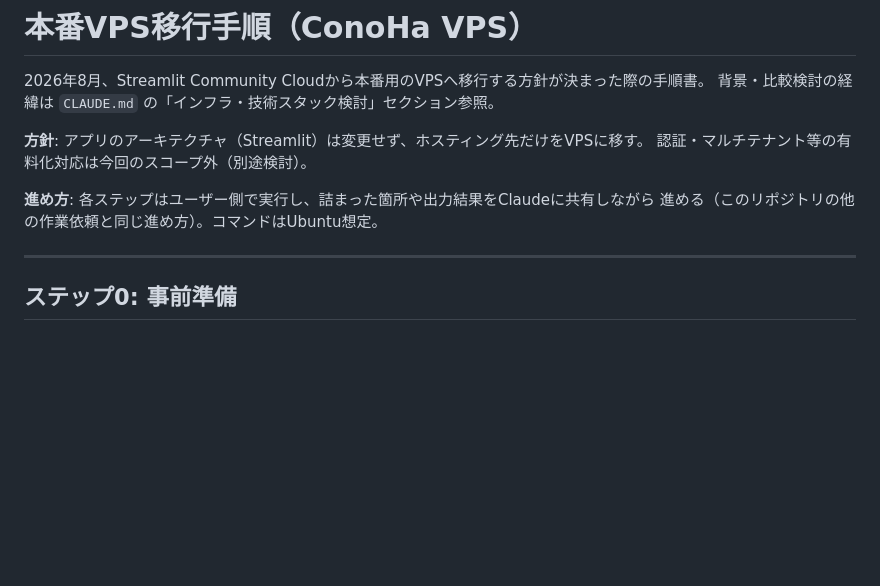
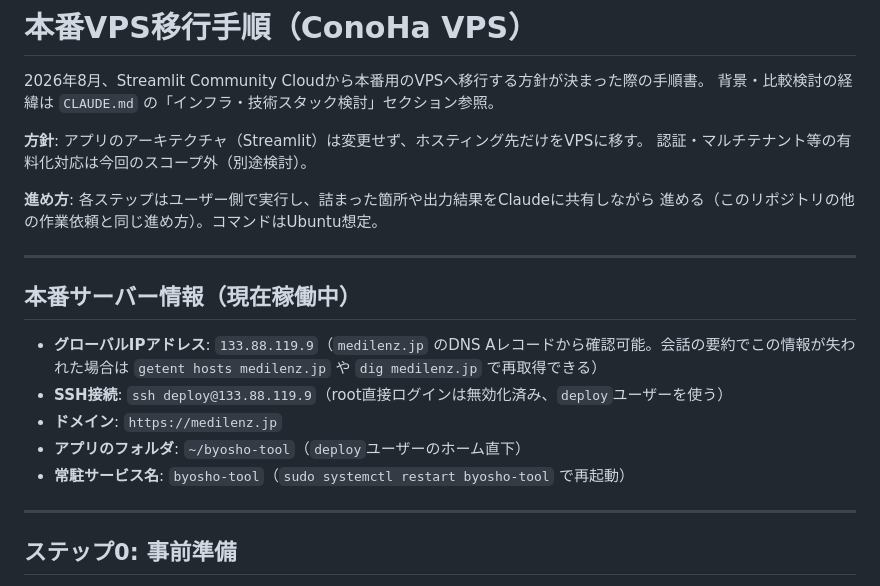
Before and after one commit to pinetinag-beep/byosho-tool, a Markdown page: DEPLOY.md, the part around the change. Drawn GitHub-style; blank space fills up the shorter version.

Commit message:
DEPLOY.mdに本番VPSの接続情報（グローバルIP等）を明記
会話の要約でIPアドレスが失われ毎回聞き直す事態になったため、
medilenz.jpのDNS Aレコードから確認できるIPをドキュメントに
残し、再取得手段も併記した。

```diff
--- a/DEPLOY.md
+++ b/DEPLOY.md
@@ -8,6 +8,16 @@
 
 **進め方**: 各ステップはユーザー側で実行し、詰まった箇所や出力結果をClaudeに共有しながら
 進める（このリポジトリの他の作業依頼と同じ進め方）。コマンドはUbuntu想定。
+
+---
+
+## 本番サーバー情報（現在稼働中）
+
+- **グローバルIPアドレス**: `133.88.119.9`（`medilenz.jp` のDNS Aレコードから確認可能。会話の要約でこの情報が失われた場合は `getent hosts medilenz.jp` や `dig medilenz.jp` で再取得できる）
+- **SSH接続**: `ssh deploy@133.88.119.9`（root直接ログインは無効化済み、`deploy`ユーザーを使う）
+- **ドメイン**: `https://medilenz.jp`
+- **アプリのフォルダ**: `~/byosho-tool`（`deploy`ユーザーのホーム直下）
+- **常駐サービス名**: `byosho-tool`（`sudo systemctl restart byosho-tool` で再起動）
 
 ---
 
```
